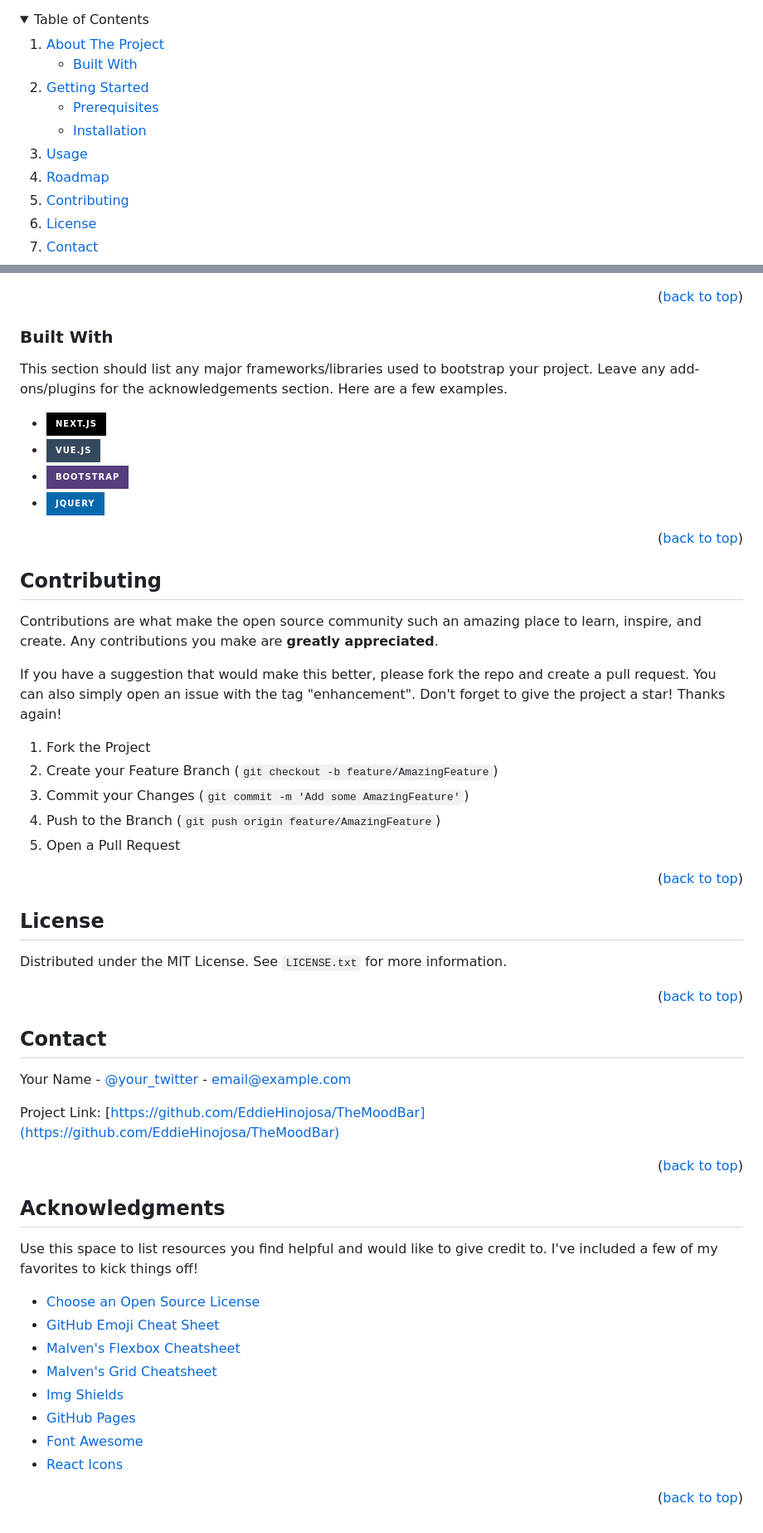
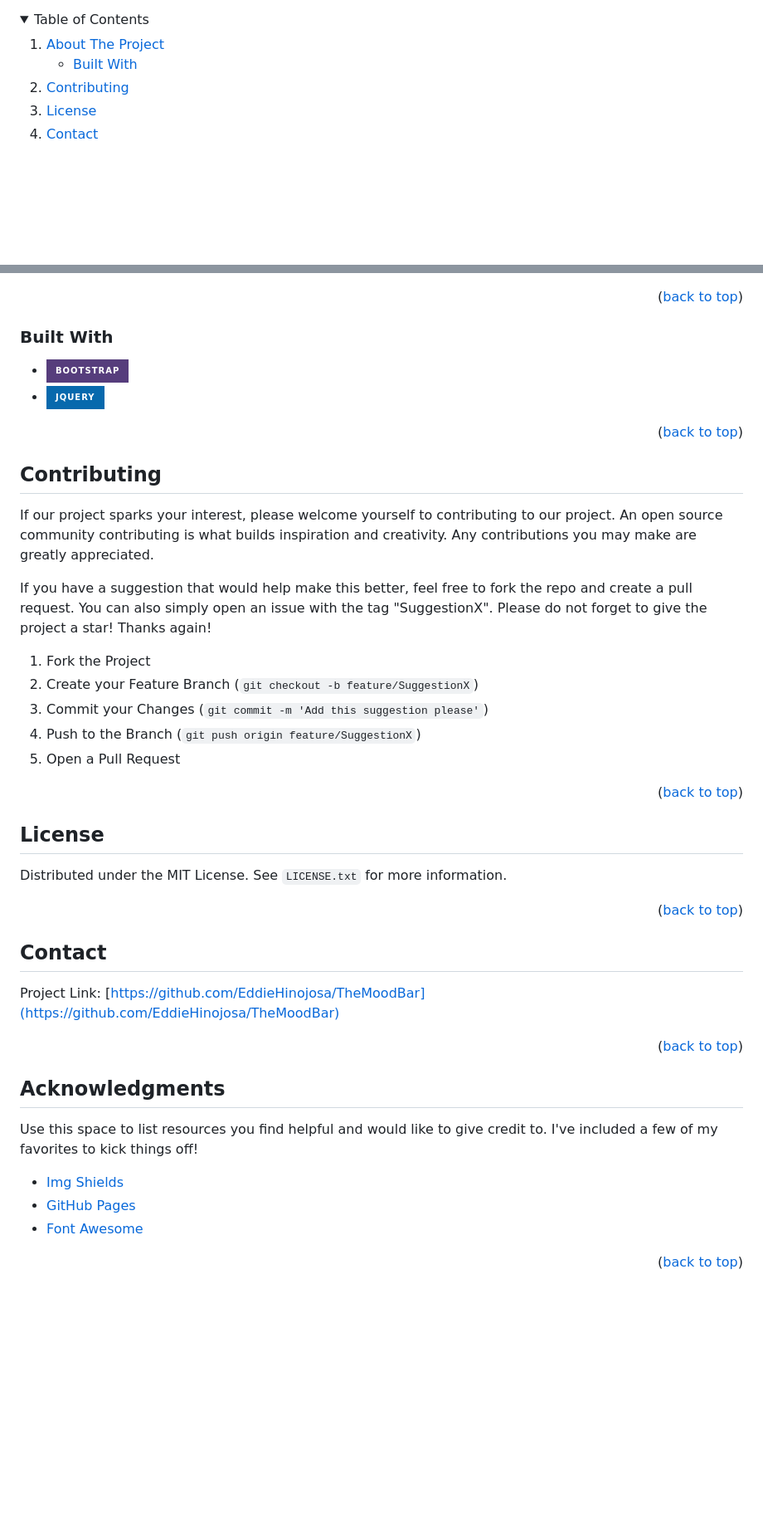
Before and after one commit to HeviDevi/MoodBar, a Markdown page: README.md, 2 parts joined by grey strips. Shown: that part at 83% size. GitHub-like rendering; folded sections open; badges without logos; blank space fills up the shorter version.

```diff
--- a/README.md
+++ b/README.md
@@ -41,16 +41,6 @@
       <ul>
         <li><a href="#built-with">Built With</a></li>
       </ul>
-    </li>
-    <li>
-      <a href="#getting-started">Getting Started</a>
-      <ul>
-        <li><a href="#prerequisites">Prerequisites</a></li>
-        <li><a href="#installation">Installation</a></li>
-      </ul>
-    </li>
-    <li><a href="#usage">Usage</a></li>
-    <li><a href="#roadmap">Roadmap</a></li>
     <li><a href="#contributing">Contributing</a></li>
     <li><a href="#license">License</a></li>
     <li><a href="#contact">Contact</a></li>
@@ -84,10 +77,6 @@ Use the `BLANK_README.md` to get started.
 
 ### Built With
 
-This section should list any major frameworks/libraries used to bootstrap your project. Leave any add-ons/plugins for the acknowledgements section. Here are a few examples.
-
-* [![Next][Next.js]][Next-url]
-* [![Vue][Vue.js]][Vue-url]
 * [![Bootstrap][Bootstrap.com]][Bootstrap-url]
 * [![JQuery][JQuery.com]][JQuery-url]
 
@@ -101,15 +90,15 @@ This section should list any major frameworks/libraries used to bootstrap your p
 <!-- CONTRIBUTING -->
 ## Contributing
 
-Contributions are what make the open source community such an amazing place to learn, inspire, and create. Any contributions you make are **greatly appreciated**.
+If our project sparks your interest, please welcome yourself to contributing to our project. An open source community contributing is what builds inspiration and creativity. Any contributions you may make are greatly appreciated.
 
-If you have a suggestion that would make this better, please fork the repo and create a pull request. You can also simply open an issue with the tag "enhancement".
-Don't forget to give the project a star! Thanks again!
+If you have a suggestion that would help make this better, feel free to fork the repo and create a pull request. You can also simply open an issue with the tag "SuggestionX".
+Please do not forget to give the project a star! Thanks again!
 
 1. Fork the Project
-2. Create your Feature Branch (`git checkout -b feature/AmazingFeature`)
-3. Commit your Changes (`git commit -m 'Add some AmazingFeature'`)
-4. Push to the Branch (`git push origin feature/AmazingFeature`)
+2. Create your Feature Branch (`git checkout -b feature/SuggestionX`)
+3. Commit your Changes (`git commit -m 'Add this suggestion please'`)
+4. Push to the Branch (`git push origin feature/SuggestionX`)
 5. Open a Pull Request
 
 <p align="right">(<a href="#readme-top">back to top</a>)</p>
@@ -128,8 +117,6 @@ Distributed under the MIT License. See `LICENSE.txt` for more information.
 <!-- CONTACT -->
 ## Contact
 
-Your Name - [@your_twitter](https://twitter.com/your_username) - email@example.com
-
 Project Link: [https://github.com/EddieHinojosa/TheMoodBar](https://github.com/EddieHinojosa/TheMoodBar)
 
 <p align="right">(<a href="#readme-top">back to top</a>)</p>
@@ -141,14 +128,10 @@ Project Link: [https://github.com/EddieHinojosa/TheMoodBar](https://github.com/E
 
 Use this space to list resources you find helpful and would like to give credit to. I've included a few of my favorites to kick things off!
 
-* [Choose an Open Source License](https://choosealicense.com)
-* [GitHub Emoji Cheat Sheet](https://www.webpagefx.com/tools/emoji-cheat-sheet)
-* [Malven's Flexbox Cheatsheet](https://flexbox.malven.co/)
-* [Malven's Grid Cheatsheet](https://grid.malven.co/)
 * [Img Shields](https://shields.io)
 * [GitHub Pages](https://pages.github.com)
 * [Font Awesome](https://fontawesome.com)
-* [React Icons](https://react-icons.github.io/react-icons/search)
+
 
 <p align="right">(<a href="#readme-top">back to top</a>)</p>
 
@@ -167,10 +150,6 @@ Use this space to list resources you find helpful and would like to give credit
 [license-shield]: https://img.shields.io/github/license/EddieHinojosa/TheMoodBar.svg?style=for-the-badge
 [license-url]: https://github.com/EddieHinojosa/TheMoodBar/LICENSE.txt
 [product-screenshot]: images/screenshot.png
-[Next.js]: https://img.shields.io/badge/next.js-000000?style=for-the-badge&logo=nextdotjs&logoColor=white
-[Next-url]: https://nextjs.org/
-[Vue.js]: https://img.shields.io/badge/Vue.js-35495E?style=for-the-badge&logo=vuedotjs&logoColor=4FC08D
-[Vue-url]: https://vuejs.org/
 [Bootstrap.com]: https://img.shields.io/badge/Bootstrap-563D7C?style=for-the-badge&logo=bootstrap&logoColor=white
 [Bootstrap-url]: https://getbootstrap.com
 [JQuery.com]: https://img.shields.io/badge/jQuery-0769AD?style=for-the-badge&logo=jquery&logoColor=white
```
Also changed, not shown: other parts of README.md (+4 -1 lines).
